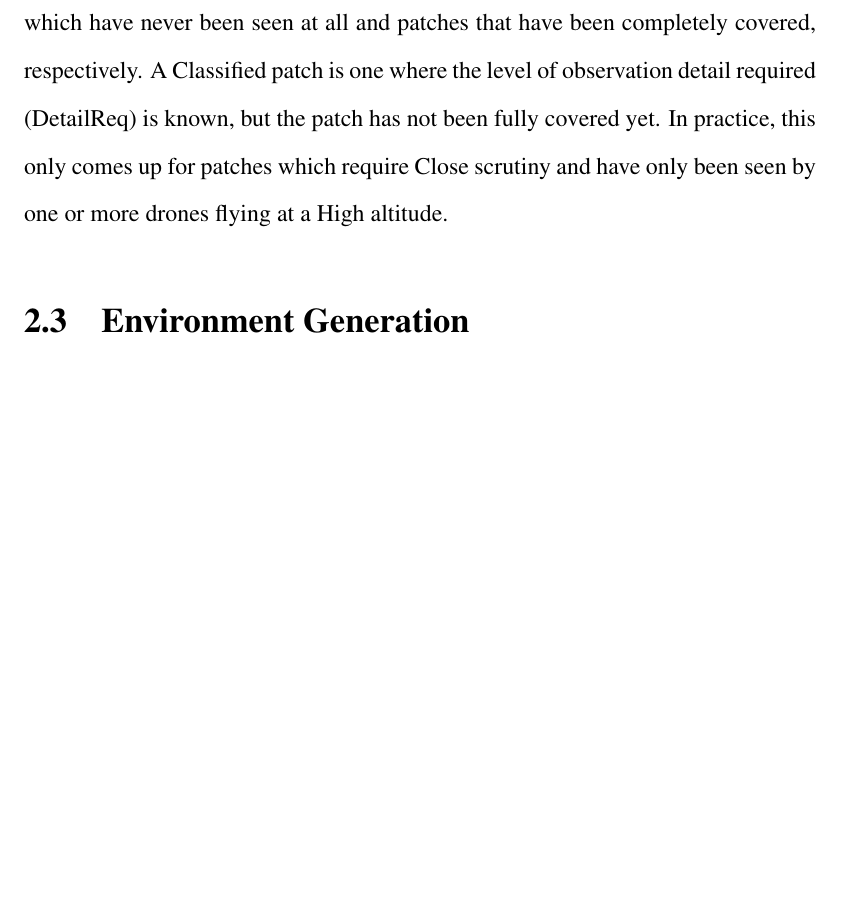
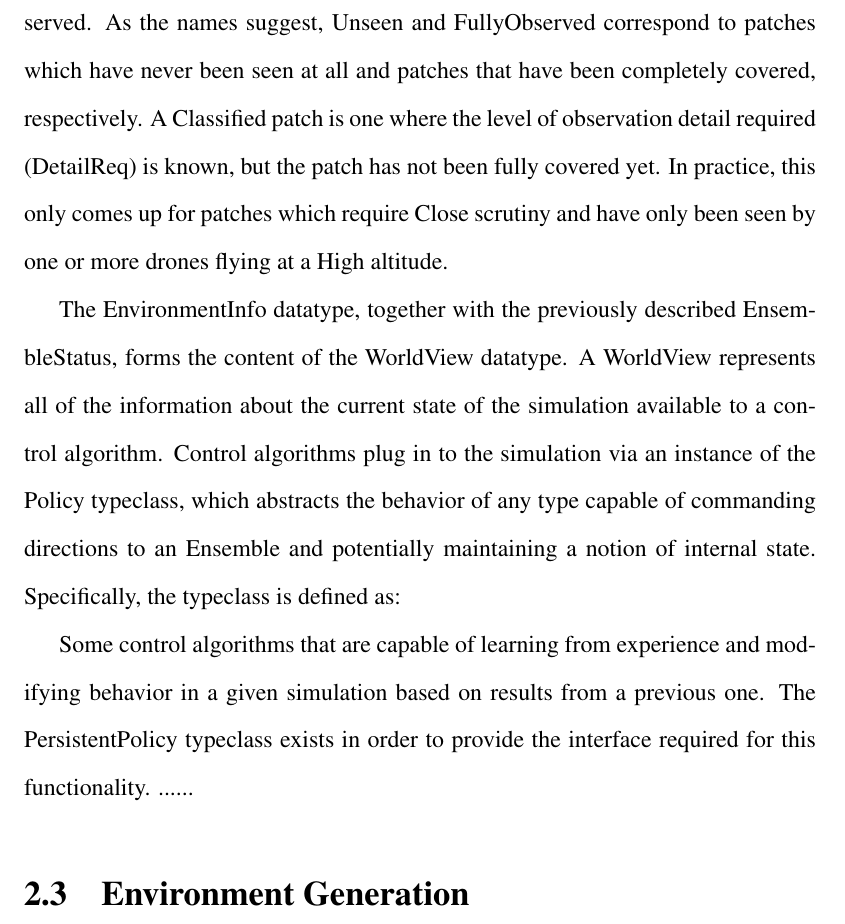
Before and after one commit to Daedalus359/thesis, a LaTeX document (Online_Planning_for_Robotic_Coverage.tex, which reads Settings.tex, Simulation_Development.tex): part of page 22 of 29 before the commit and part of page 22 of 30 after it, cut at the place of the change, the shorter picture padded with empty space. Compiled offline with pdfLaTeX.

Commit message:
writing about policy typeclass, setting up latex code highlihgting

```diff
--- a/Settings.tex
+++ b/Settings.tex
@@ -4,6 +4,8 @@
 \usepackage{mathptmx}
 \usepackage{amsmath}
 \usepackage{listings}
+
+\usepackage{minted}
 
 \usepackage{graphicx}
 \graphicspath{{./images/}}
--- a/Simulation_Development.tex
+++ b/Simulation_Development.tex
@@ -18,5 +20,12 @@ Each Patch in an environment can have up to eight neighbors. Four of these neigh
 
 At any given time during an in-progress coverage scenario, only a limited subset of environment information is made available to the Policy algorithm that controls drone motions. The set of in bounds locations, or Footprint, of the environment is always known. The partial information available to an agent is represented by the EnvironmentInfo datatype, and this type contains a map from Position to PatchInfo. The set of Position values in this map's domain is normally the same Footprint that belongs to the real environment. A PatchInfo represents a state of knowledge about the patch at a particular location. Patches can be Unseen, Classified, or FullyObserved. As the names suggest, Unseen and FullyObserved correspond to patches which have never been seen at all and patches that have been completely covered, respectively. A Classified patch is one where the level of observation detail required (DetailReq) is known, but the patch has not been fully covered yet. In practice, this only comes up for patches which require Close scrutiny and have only been seen by one or more drones flying at a High altitude.
+
+The EnvironmentInfo datatype, together with the previously described EnsembleStatus, forms the content of the WorldView datatype. A WorldView represents all of the information about the current state of the simulation available to a control algorithm. Control algorithms plug in to the simulation via an instance of the Policy typeclass, which abstracts the behavior of any type capable of commanding directions to an Ensemble and potentially maintaining a notion of internal state. Specifically, the typeclass is defined as:
+
+
+
+Some control algorithms that are capable of learning from experience and modifying behavior in a given simulation based on results from a previous one. The PersistentPolicy typeclass exists in order to provide the interface required for this functionality. ......
+
 
 \section{Environment Generation}
 
```
Also changed, not shown: Online_Planning_for_Robotic_Coverage.pdf, Simulation_Development.tex (4 more changed lines), 4 other files.
